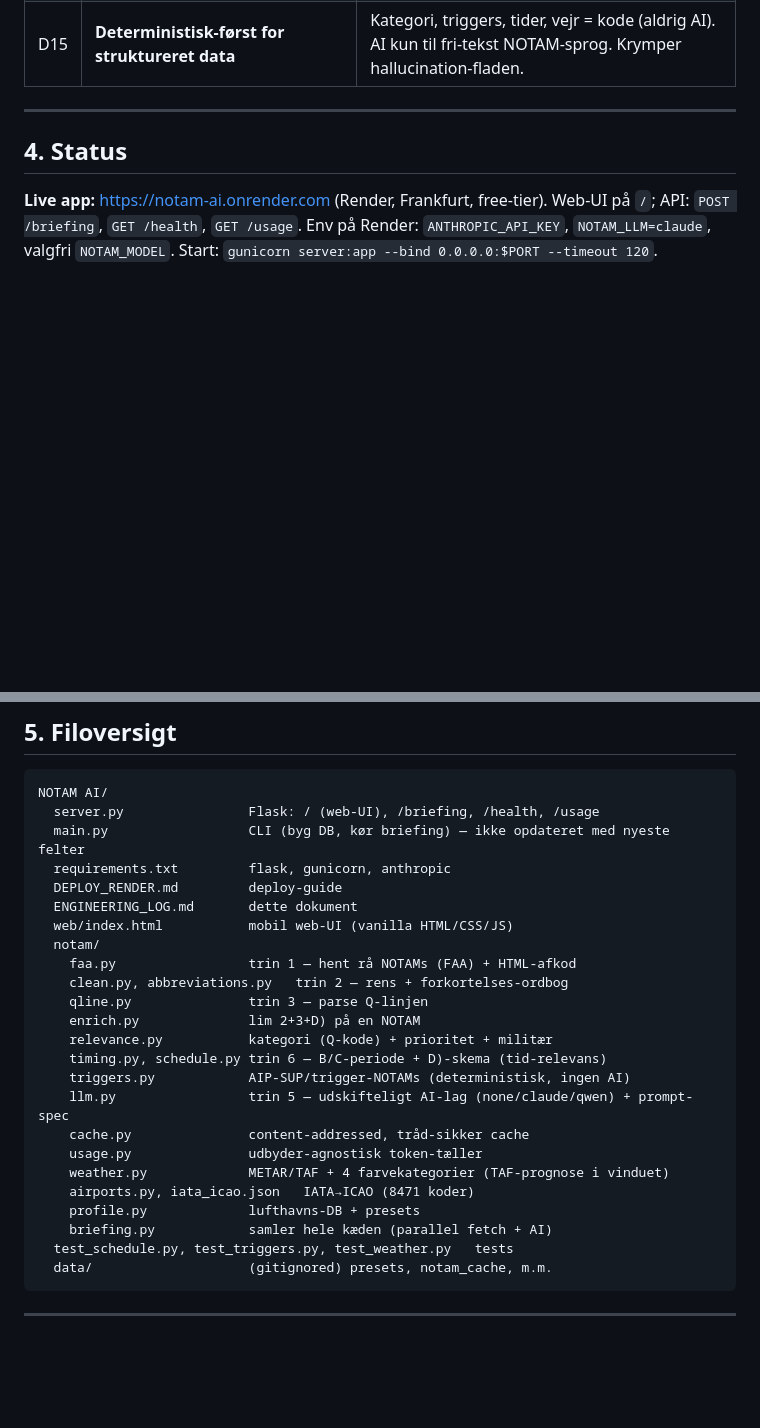
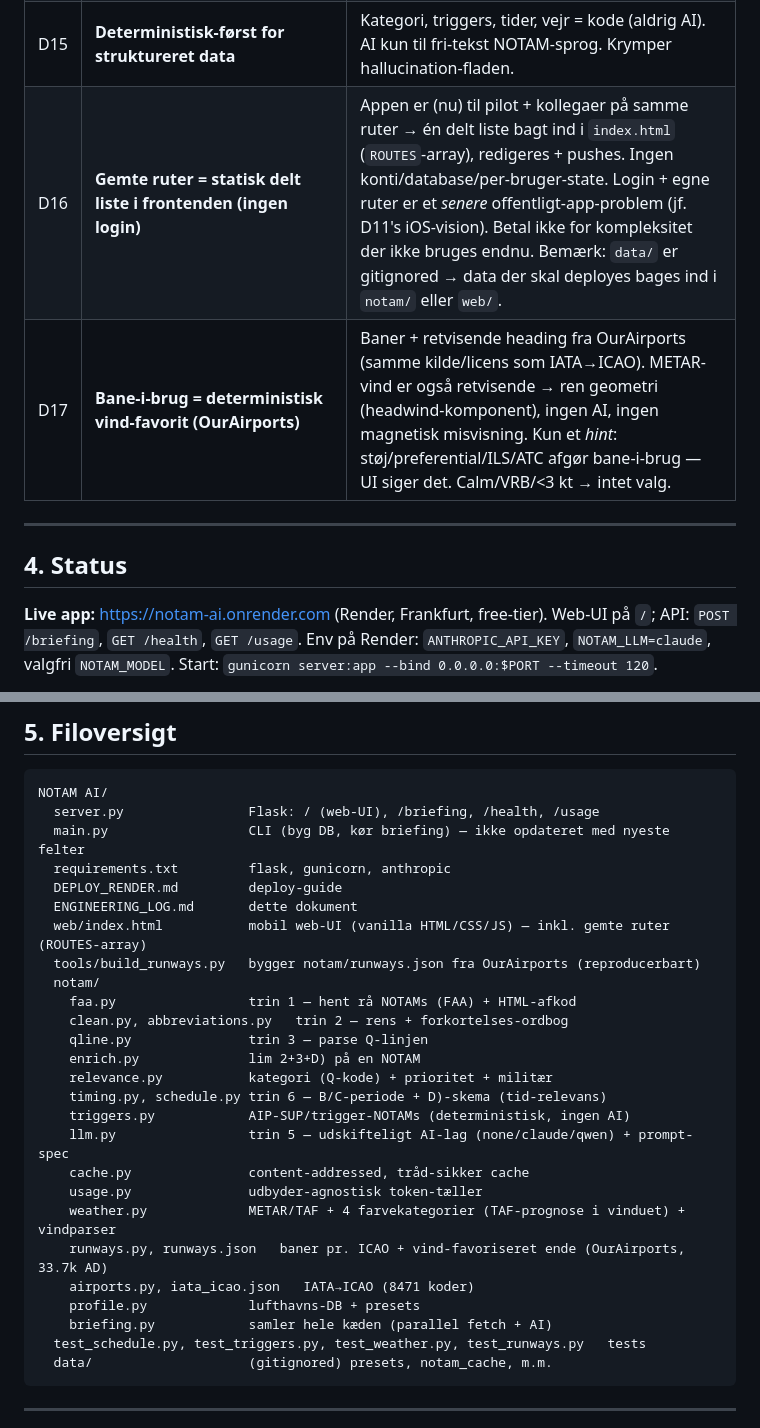
Before and after one commit to sunecgn-oldguy/notam-ai, a Markdown page: ENGINEERING_LOG.md, 2 parts joined by grey strips. Drawn GitHub-style; blank space fills up the shorter version.

````diff
--- a/ENGINEERING_LOG.md
+++ b/ENGINEERING_LOG.md
@@ -60,6 +60,8 @@ Telefon   →  brugerens ruter (lokalt + iCloud). Forlader aldrig enheden.
 | D13 | **Hosting: Render** (start på free-tier) | suneg har ingen fast IP, manuel genstart ved strømudfald, væk ~50% af tiden → managed host frem for hjemmeserver. Serveren er let (AI kører hos Anthropic), så billigste plan er nok. Nøgle bor i Renders miljøvariabler. |
 | D14 | **Vejr-kilde: aviationweather.gov** | Gratis, ingen nøgle, global METAR/TAF (US NWS). Samme filosofi som FAA. |
 | D15 | **Deterministisk-først for struktureret data** | Kategori, triggers, tider, vejr = kode (aldrig AI). AI kun til fri-tekst NOTAM-sprog. Krymper hallucination-fladen. |
+| D16 | **Gemte ruter = statisk delt liste i frontenden (ingen login)** | Appen er (nu) til pilot + kollegaer på samme ruter → én delt liste bagt ind i `index.html` (`ROUTES`-array), redigeres + pushes. Ingen konti/database/per-bruger-state. Login + egne ruter er et *senere* offentligt-app-problem (jf. D11's iOS-vision). Betal ikke for kompleksitet der ikke bruges endnu. Bemærk: `data/` er gitignored → data der skal deployes bages ind i `notam/` eller `web/`. |
+| D17 | **Bane-i-brug = deterministisk vind-favorit (OurAirports)** | Baner + retvisende heading fra OurAirports (samme kilde/licens som IATA→ICAO). METAR-vind er også retvisende → ren geometri (headwind-komponent), ingen AI, ingen magnetisk misvisning. Kun et *hint*: støj/preferential/ILS/ATC afgør bane-i-brug — UI siger det. Calm/VRB/<3 kt → intet valg. |
 
 ---
 
@@ -117,7 +122,8 @@ NOTAM AI/
   requirements.txt         flask, gunicorn, anthropic
   DEPLOY_RENDER.md         deploy-guide
   ENGINEERING_LOG.md       dette dokument
-  web/index.html           mobil web-UI (vanilla HTML/CSS/JS)
+  web/index.html           mobil web-UI (vanilla HTML/CSS/JS) — inkl. gemte ruter (ROUTES-array)
+  tools/build_runways.py   bygger notam/runways.json fra OurAirports (reproducerbart)
   notam/
     faa.py                 trin 1 — hent rå NOTAMs (FAA) + HTML-afkod
     clean.py, abbreviations.py   trin 2 — rens + forkortelses-ordbog
@@ -129,11 +135,12 @@ NOTAM AI/
     llm.py                 trin 5 — udskifteligt AI-lag (none/claude/qwen) + prompt-spec
     cache.py               content-addressed, tråd-sikker cache
     usage.py               udbyder-agnostisk token-tæller
-    weather.py             METAR/TAF + 4 farvekategorier (TAF-prognose i vinduet)
+    weather.py             METAR/TAF + 4 farvekategorier (TAF-prognose i vinduet) + vindparser
+    runways.py, runways.json   baner pr. ICAO + vind-favoriseret ende (OurAirports, 33.7k AD)
     airports.py, iata_icao.json   IATA→ICAO (8471 koder)
     profile.py             lufthavns-DB + presets
     briefing.py            samler hele kæden (parallel fetch + AI)
-  test_schedule.py, test_triggers.py, test_weather.py   tests
+  test_schedule.py, test_triggers.py, test_weather.py, test_runways.py   tests
   data/                    (gitignored) presets, notam_cache, m.m.
 ```
 
````
Also changed, not shown: other parts of ENGINEERING_LOG.md (+28 -6 lines).
